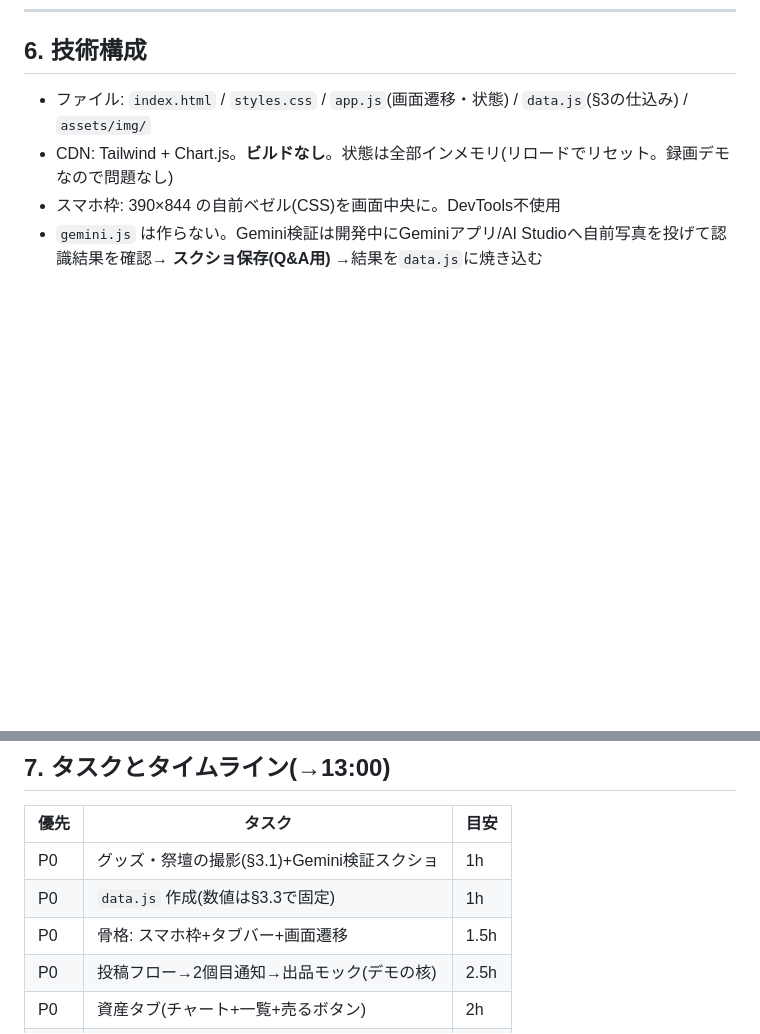
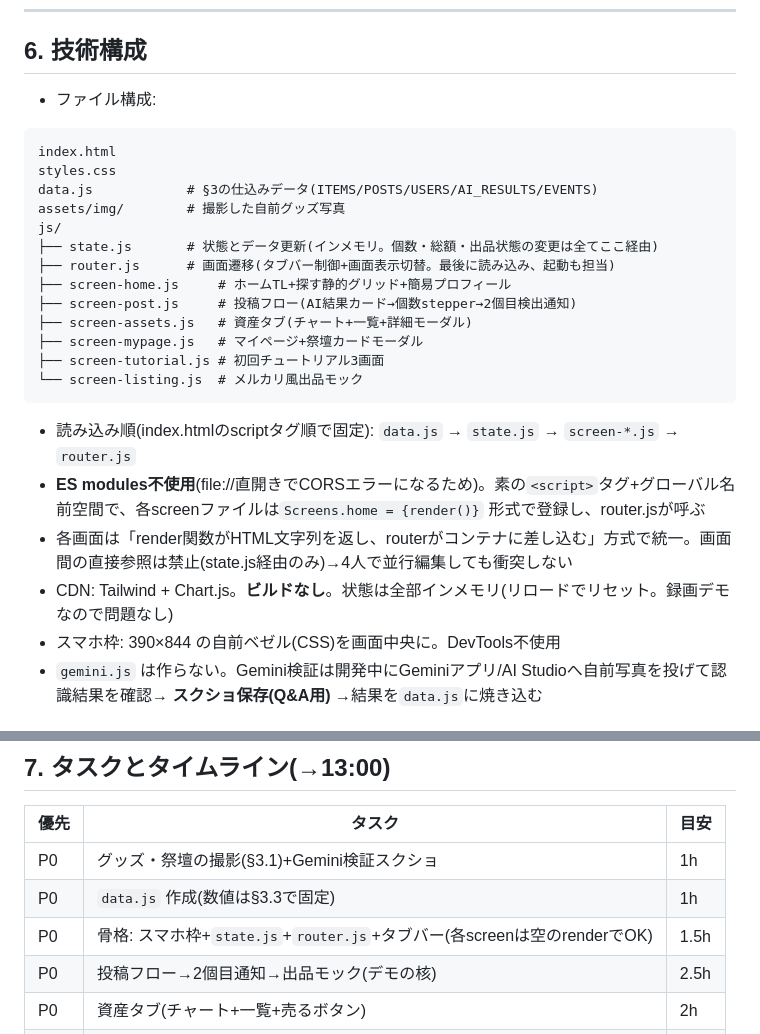
Before and after one commit to ayakatw/mercari_hack_c, a Markdown page: specs/推しポート要件定義.md, 2 parts joined by grey strips. Rendered like a GitHub page; blank space fills up the shorter version.

Commit message:
技術構成を画面別JSファイル構成に変更
- app.js を js/ 配下の state.js / router.js / screen-*.js ×6 に分割
- 読み込み順・グローバル名前空間方式・画面間直接参照禁止(state.js経由)を明記
- 4人並行編集での衝突防止が目的

Co-Authored-By: Claude Fable 5 <noreply@anthropic.com>
Claude-Session: https://claude.ai/code/session_01T9v2zfuXErcvtaN2mmi3tm

````diff
--- a/specs/推しポート要件定義.md
+++ b/specs/推しポート要件定義.md
@@ -169,7 +169,27 @@ const EVENTS = [ { date:'8/21', label:'ステライト 日本ツアー発表', i
 
 ## 6. 技術構成
 
-- ファイル: `index.html` / `styles.css` / `app.js`(画面遷移・状態) / `data.js`(§3の仕込み) / `assets/img/`
+- ファイル構成:
+
+```
+index.html
+styles.css
+data.js            # §3の仕込みデータ(ITEMS/POSTS/USERS/AI_RESULTS/EVENTS)
+assets/img/        # 撮影した自前グッズ写真
+js/
+├── state.js       # 状態とデータ更新(インメモリ。個数・総額・出品状態の変更は全てここ経由)
+├── router.js      # 画面遷移(タブバー制御+画面表示切替。最後に読み込み、起動も担当)
+├── screen-home.js     # ホームTL+探す静的グリッド+簡易プロフィール
+├── screen-post.js     # 投稿フロー(AI結果カード→個数stepper→2個目検出通知)
+├── screen-assets.js   # 資産タブ(チャート+一覧+詳細モーダル)
+├── screen-mypage.js   # マイページ+祭壇カードモーダル
+├── screen-tutorial.js # 初回チュートリアル3画面
+└── screen-listing.js  # メルカリ風出品モック
+```
+
+- 読み込み順(index.htmlのscriptタグ順で固定): `data.js` → `state.js` → `screen-*.js` → `router.js`
+- **ES modules不使用**(file://直開きでCORSエラーになるため)。素の`<script>`タグ+グローバル名前空間で、各screenファイルは`Screens.home = {render()}` 形式で登録し、router.jsが呼ぶ
+- 各画面は「render関数がHTML文字列を返し、routerがコンテナに差し込む」方式で統一。画面間の直接参照は禁止(state.js経由のみ)→4人で並行編集しても衝突しない
 - CDN: Tailwind + Chart.js。**ビルドなし**。状態は全部インメモリ(リロードでリセット。録画デモなので問題なし)
 - スマホ枠: 390×844 の自前ベゼル(CSS)を画面中央に。DevTools不使用
 - `gemini.js` は作らない。Gemini検証は開発中にGeminiアプリ/AI Studioへ自前写真を投げて認識結果を確認→ **スクショ保存(Q&A用)** →結果を`data.js`に焼き込む
@@ -182,7 +202,7 @@ const EVENTS = [ { date:'8/21', label:'ステライト 日本ツアー発表', i
 |---|---|---|
 | P0 | グッズ・祭壇の撮影(§3.1)+Gemini検証スクショ | 1h |
 | P0 | `data.js` 作成(数値は§3.3で固定) | 1h |
-| P0 | 骨格: スマホ枠+タブバー+画面遷移 | 1.5h |
+| P0 | 骨格: スマホ枠+`state.js`+`router.js`+タブバー(各screenは空のrenderでOK) | 1.5h |
 | P0 | 投稿フロー→2個目通知→出品モック(デモの核) | 2.5h |
 | P0 | 資産タブ(チャート+一覧+売るボタン) | 2h |
 | P1 | ホームTL(8件+いいね+欲しいボタン) | 1.5h |
````
